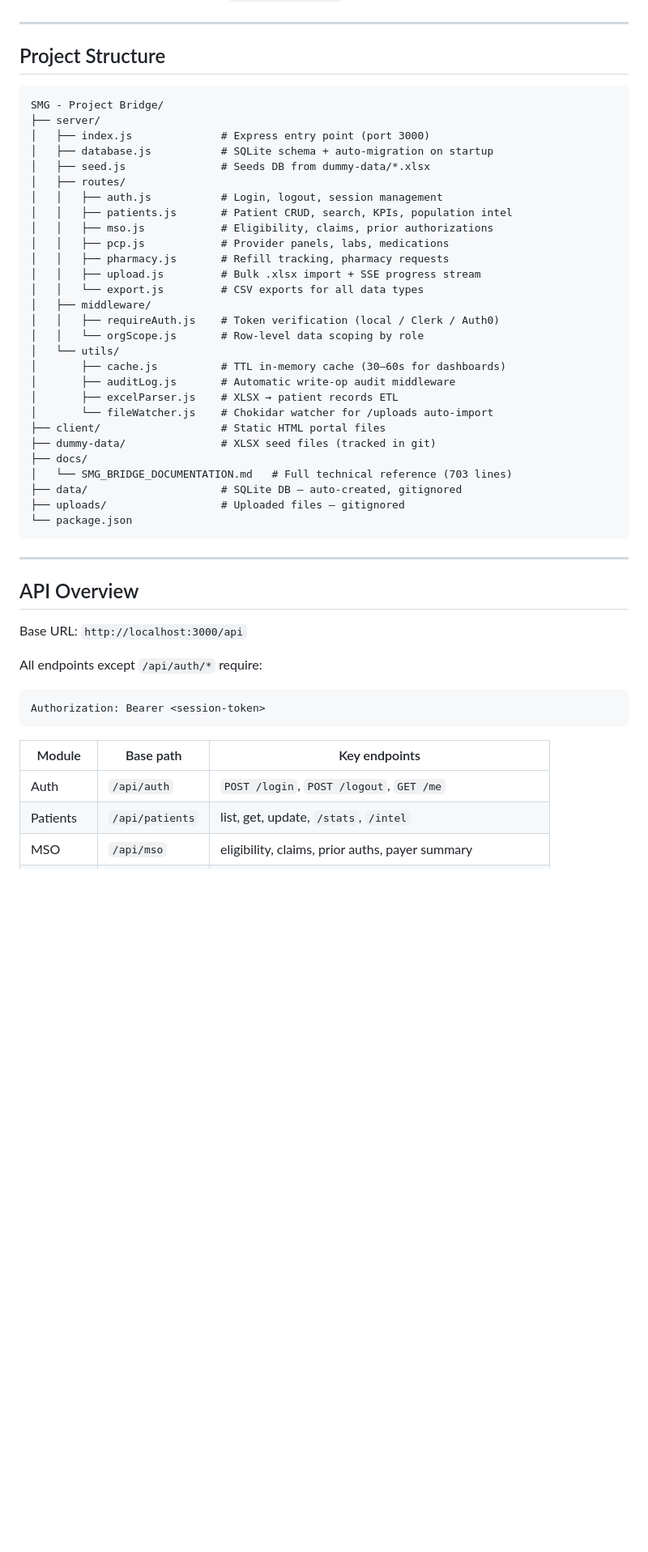
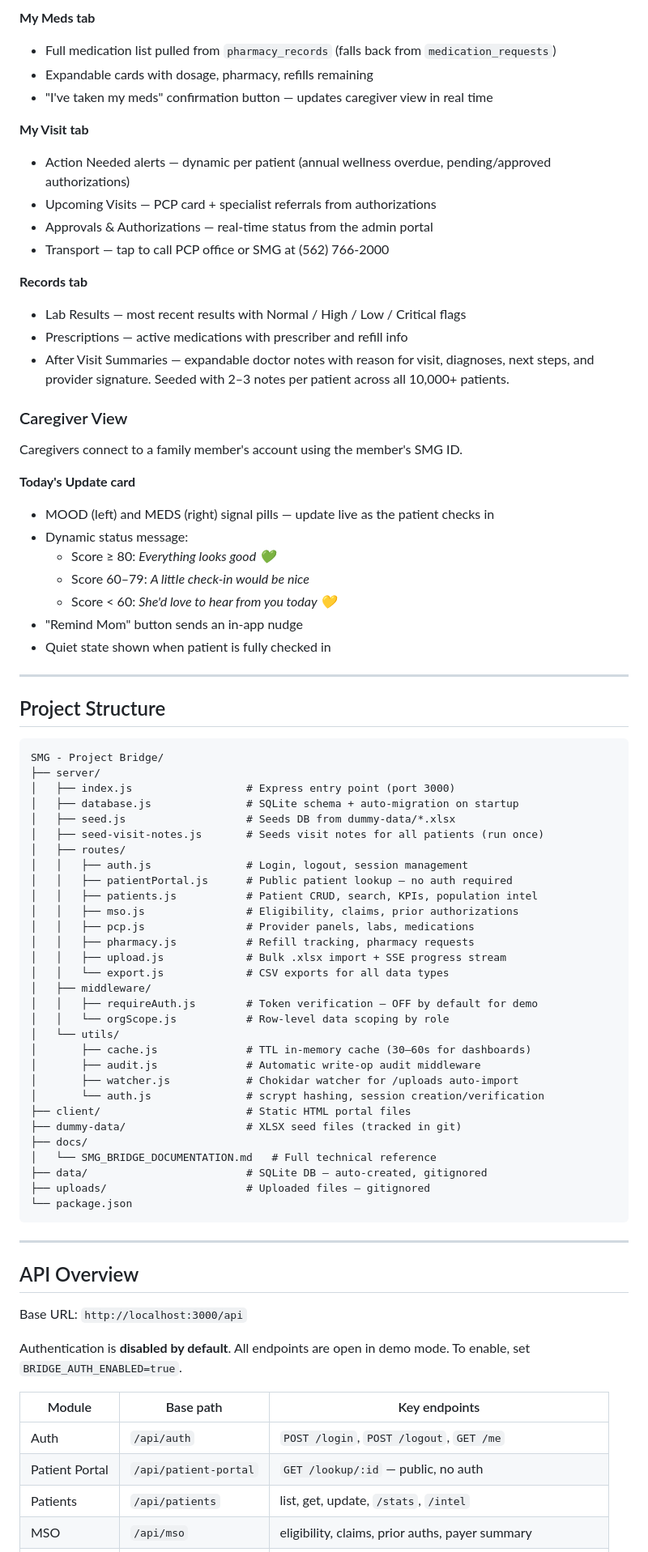
Before and after one commit to jjchoi0307/SMG-Project-Bridge, a Markdown page: README.md, the part around one of its changes. Shown at 81% size. Drawn GitHub-style; blank space fills up the shorter version.

Commit message:
docs: update README with patient portal, visit notes, and UX changes
Co-Authored-By: Claude Sonnet 4.6 <noreply@anthropic.com>

````diff
--- a/README.md
+++ b/README.md
@@ -68,3 +92,31 @@ The server routes unknown paths to `bridge-admin.html` as the catch-all.
+**My Meds tab**
+- Full medication list pulled from `pharmacy_records` (falls back from `medication_requests`)
+- Expandable cards with dosage, pharmacy, refills remaining
+- "I've taken my meds" confirmation button — updates caregiver view in real time
+
+**My Visit tab**
+- Action Needed alerts — dynamic per patient (annual wellness overdue, pending/approved authorizations)
+- Upcoming Visits — PCP card + specialist referrals from authorizations
+- Approvals & Authorizations — real-time status from the admin portal
+- Transport — tap to call PCP office or SMG at (562) 766-2000
+
+**Records tab**
+- Lab Results — most recent results with Normal / High / Low / Critical flags
+- Prescriptions — active medications with prescriber and refill info
+- After Visit Summaries — expandable doctor notes with reason for visit, diagnoses, next steps, and provider signature. Seeded with 2–3 notes per patient across all 10,000+ patients.
+
+### Caregiver View
+
+Caregivers connect to a family member's account using the member's SMG ID.
+
+**Today's Update card**
+- MOOD (left) and MEDS (right) signal pills — update live as the patient checks in
+- Dynamic status message:
+  - Score ≥ 80: *Everything looks good 💚*
+  - Score 60–79: *A little check-in would be nice*
+  - Score < 60: *She'd love to hear from you today 💛*
+- "Remind Mom" button sends an in-app nudge
+- Quiet state shown when patient is fully checked in
 
 ---
 
@@ -73,31 +125,33 @@ The server routes unknown paths to `bridge-admin.html` as the catch-all.
 ```
 SMG - Project Bridge/
 ├── server/
-│   ├── index.js              # Express entry point (port 3000)
-│   ├── database.js           # SQLite schema + auto-migration on startup
-│   ├── seed.js               # Seeds DB from dummy-data/*.xlsx
+│   ├── index.js                  # Express entry point (port 3000)
+│   ├── database.js               # SQLite schema + auto-migration on startup
+│   ├── seed.js                   # Seeds DB from dummy-data/*.xlsx
+│   ├── seed-visit-notes.js       # Seeds visit notes for all patients (run once)
 │   ├── routes/
-│   │   ├── auth.js           # Login, logout, session management
-│   │   ├── patients.js       # Patient CRUD, search, KPIs, population intel
-│   │   ├── mso.js            # Eligibility, claims, prior authorizations
-│   │   ├── pcp.js            # Provider panels, labs, medications
-│   │   ├── pharmacy.js       # Refill tracking, pharmacy requests
-│   │   ├── upload.js         # Bulk .xlsx import + SSE progress stream
-│   │   └── export.js         # CSV exports for all data types
+│   │   ├── auth.js               # Login, logout, session management
+│   │   ├── patientPortal.js      # Public patient lookup — no auth required
+│   │   ├── patients.js           # Patient CRUD, search, KPIs, population intel
+│   │   ├── mso.js                # Eligibility, claims, prior authorizations
+│   │   ├── pcp.js                # Provider panels, labs, medications
+│   │   ├── pharmacy.js           # Refill tracking, pharmacy requests
+│   │   ├── upload.js             # Bulk .xlsx import + SSE progress stream
+│   │   └── export.js             # CSV exports for all data types
 │   ├── middleware/
-│   │   ├── requireAuth.js    # Token verification (local / Clerk / Auth0)
-│   │   └── orgScope.js       # Row-level data scoping by role
+│   │   ├── requireAuth.js        # Token verification — OFF by default for demo
+│   │   └── orgScope.js           # Row-level data scoping by role
 │   └── utils/
-│       ├── cache.js          # TTL in-memory cache (30–60s for dashboards)
-│       ├── auditLog.js       # Automatic write-op audit middleware
-│       ├── excelParser.js    # XLSX → patient records ETL
-│       └── fileWatcher.js    # Chokidar watcher for /uploads auto-import
-├── client/                   # Static HTML portal files
-├── dummy-data/               # XLSX seed files (tracked in git)
+│       ├── cache.js              # TTL in-memory cache (30–60s for dashboards)
+│       ├── audit.js              # Automatic write-op audit middleware
+│       ├── watcher.js            # Chokidar watcher for /uploads auto-import
+│       └── auth.js               # scrypt hashing, session creation/verification
+├── client/                       # Static HTML portal files
+├── dummy-data/                   # XLSX seed files (tracked in git)
 ├── docs/
-│   └── SMG_BRIDGE_DOCUMENTATION.md   # Full technical reference (703 lines)
-├── data/                     # SQLite DB — auto-created, gitignored
-├── uploads/                  # Uploaded files — gitignored
+│   └── SMG_BRIDGE_DOCUMENTATION.md   # Full technical reference
+├── data/                         # SQLite DB — auto-created, gitignored
+├── uploads/                      # Uploaded files — gitignored
 └── package.json
 ```
 
@@ -107,14 +161,12 @@ SMG - Project Bridge/
 
 Base URL: `http://localhost:3000/api`
 
-All endpoints except `/api/auth/*` require:
-```
-Authorization: Bearer <session-token>
-```
+Authentication is **disabled by default**. All endpoints are open in demo mode. To enable, set `BRIDGE_AUTH_ENABLED=true`.
 
 | Module | Base path | Key endpoints |
 |---|---|---|
 | Auth | `/api/auth` | `POST /login`, `POST /logout`, `GET /me` |
+| Patient Portal | `/api/patient-portal` | `GET /lookup/:id` — public, no auth |
 | Patients | `/api/patients` | list, get, update, `/stats`, `/intel` |
 | MSO | `/api/mso` | eligibility, claims, prior auths, payer summary |
 | PCP | `/api/pcp` | provider panel, labs, medications, dashboard |
````
Also changed, not shown: other parts of README.md (+70 -24 lines).
